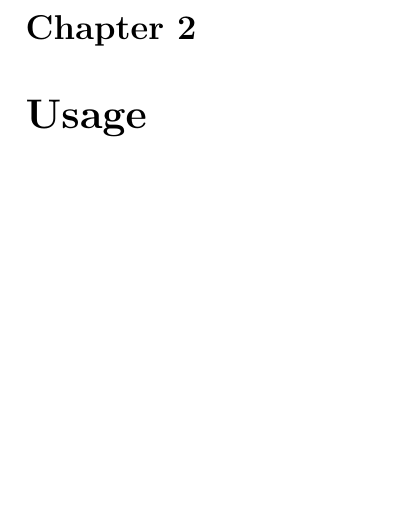
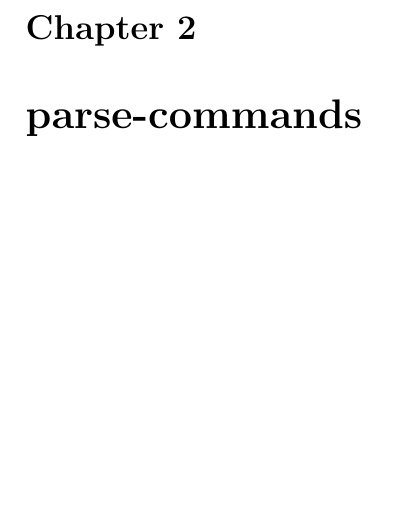
Before and after one commit to EelVex/shsite2, a LaTeX book (shsite2-manual.tex): part of page 7 of 9 before the commit and part of page 7 of 11 after it, cut so that both start at the same text, the shorter picture padded with empty space. Compiled offline with pdfLaTeX.

Commit message:
parse-commands chapter

```diff
--- a/shsite2-manual.tex
+++ b/shsite2-manual.tex
@@ -32,7 +32,7 @@ Get relevant info from file.
 \section{parse}
 
 % }}} commands
-
+\chapter{parse-commands}
 \chapter{Usage}
 \chapter{Examples}
 
```
